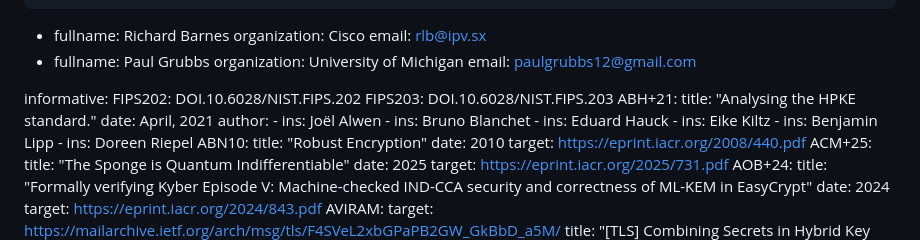
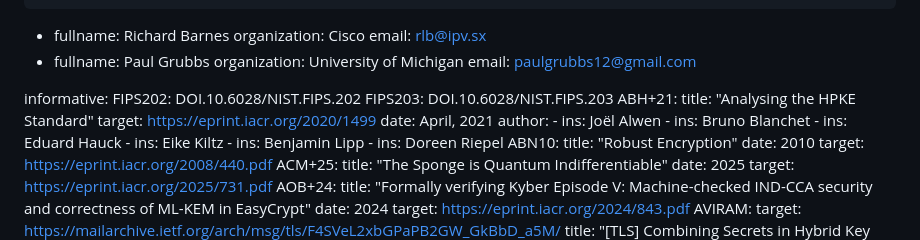
Before and after one commit to cfrg/draft-irtf-cfrg-hybrid-kems, a Markdown page: draft-irtf-cfrg-hybrid-kems.md, the part around the change. Drawn GitHub-style.

Commit message:
Add a link for the ABH+21 reference
Fixes #114.

```diff
--- a/draft-irtf-cfrg-hybrid-kems.md
+++ b/draft-irtf-cfrg-hybrid-kems.md
@@ -28,7 +28,8 @@ informative:
   FIPS202: DOI.10.6028/NIST.FIPS.202
   FIPS203: DOI.10.6028/NIST.FIPS.203
   ABH+21:
-    title: "Analysing the HPKE standard."
+    title: "Analysing the HPKE Standard"
+    target: https://eprint.iacr.org/2020/1499
     date: April, 2021
     author:
       -
```
